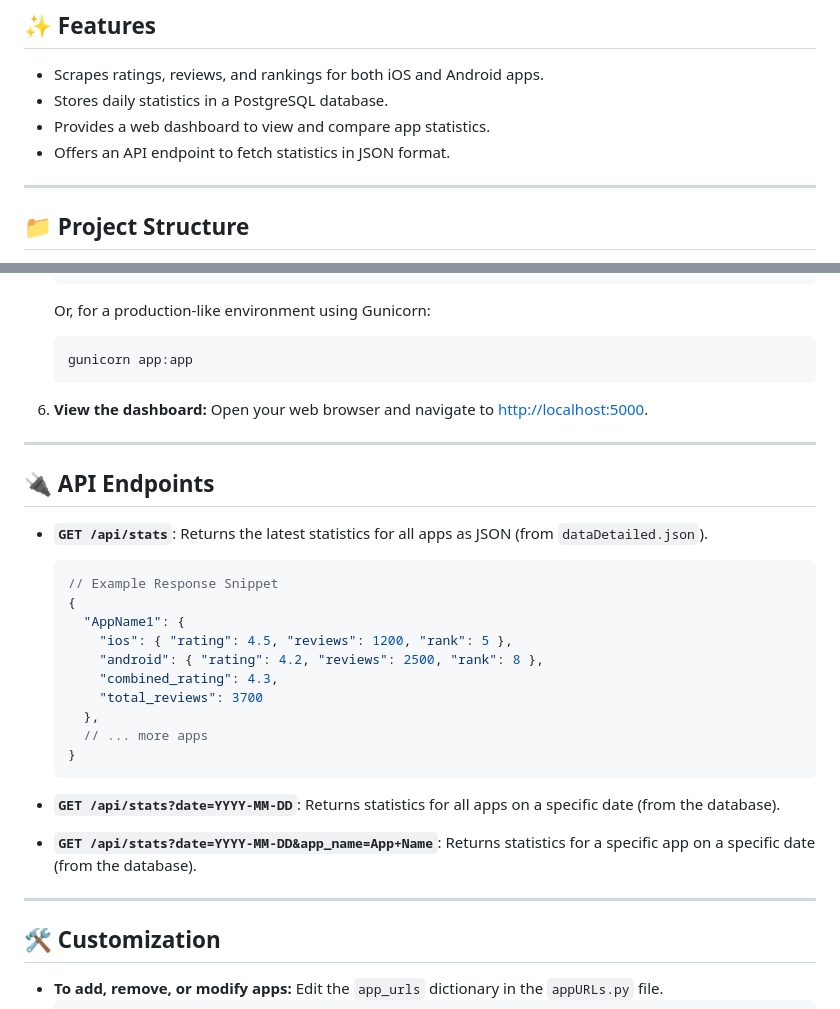
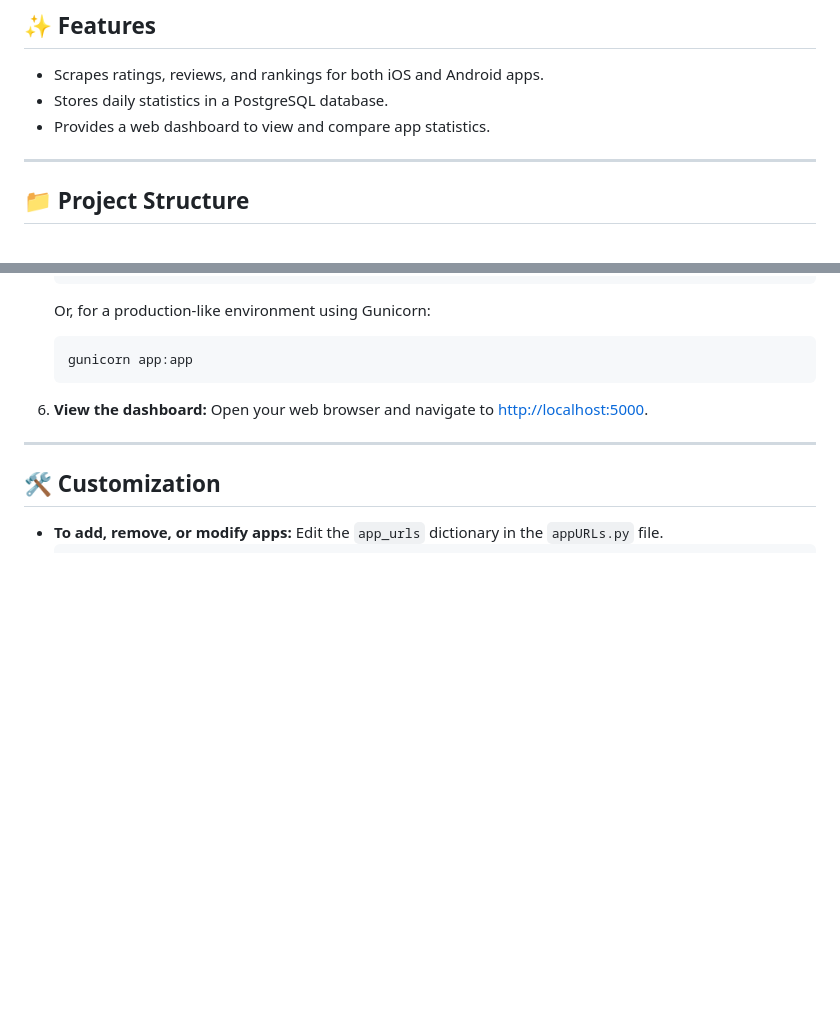
Before and after one commit to svp5506/App-Store-Scraper-ETL-Pipeline-Public, a Markdown page: README.md, 2 parts joined by grey strips. Drawn GitHub-style; blank space fills up the shorter version.

````diff
--- a/README.md
+++ b/README.md
@@ -32,7 +32,6 @@ This project uses an automated ETL (Extract, Transform, Load) process to keep yo
 -   Scrapes ratings, reviews, and rankings for both iOS and Android apps.
 -   Stores daily statistics in a PostgreSQL database.
 -   Provides a web dashboard to view and compare app statistics.
--   Offers an API endpoint to fetch statistics in JSON format.
 
 ---
 
@@ -88,27 +87,6 @@ This project uses an automated ETL (Extract, Transform, Load) process to keep yo
 
 ---
 
-## 🔌 API Endpoints
-
--   **`GET /api/stats`**: Returns the latest statistics for all apps as JSON (from `dataDetailed.json`).
-    ```json
-    // Example Response Snippet
-    {
-      "AppName1": {
-        "ios": { "rating": 4.5, "reviews": 1200, "rank": 5 },
-        "android": { "rating": 4.2, "reviews": 2500, "rank": 8 },
-        "combined_rating": 4.3,
-        "total_reviews": 3700
-      },
-      // ... more apps
-    }
-    ```
-
--   **`GET /api/stats?date=YYYY-MM-DD`**: Returns statistics for all apps on a specific date (from the database).
--   **`GET /api/stats?date=YYYY-MM-DD&app_name=App+Name`**: Returns statistics for a specific app on a specific date (from the database).
-
----
-
 ## 🛠️ Customization
 
 -   **To add, remove, or modify apps:** Edit the `app_urls` dictionary in the `appURLs.py` file.
````
